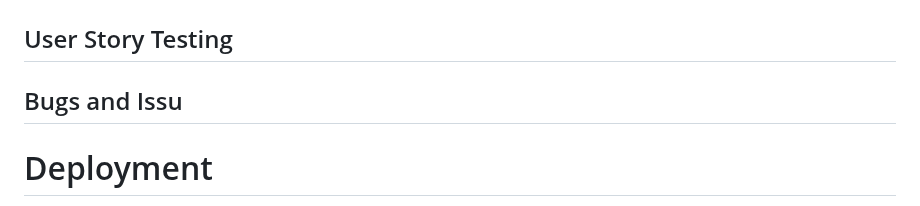
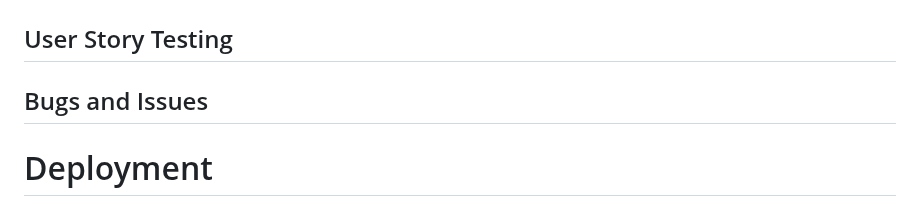
Before and after one commit to kash551/Todo_list-site, a Markdown page: README.md, the part around the change. GitHub-like rendering.

```diff
--- a/README.md
+++ b/README.md
@@ -70,7 +70,7 @@
 
 # Testing
 ## User Story Testing
-## Bugs and Issu
+## Bugs and Issues
 
 # Deployment
 This project was deployed using Github and Heroku.
```
